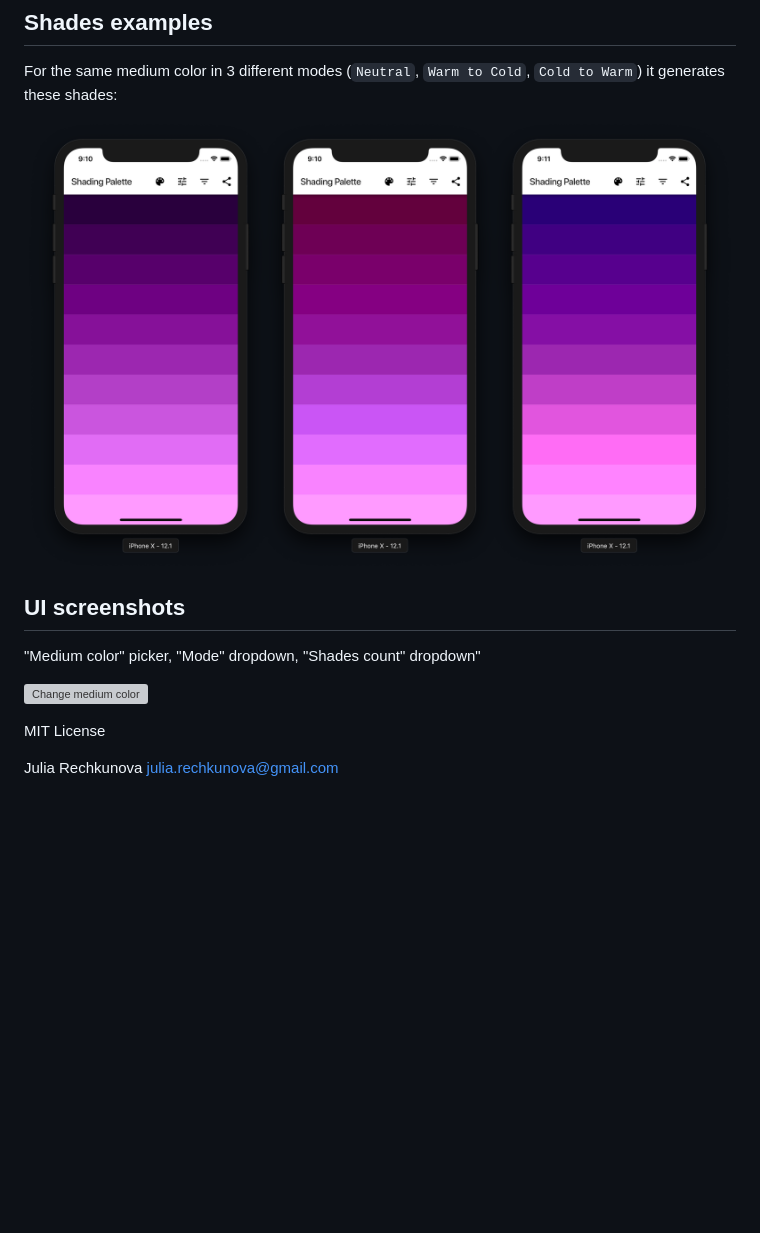
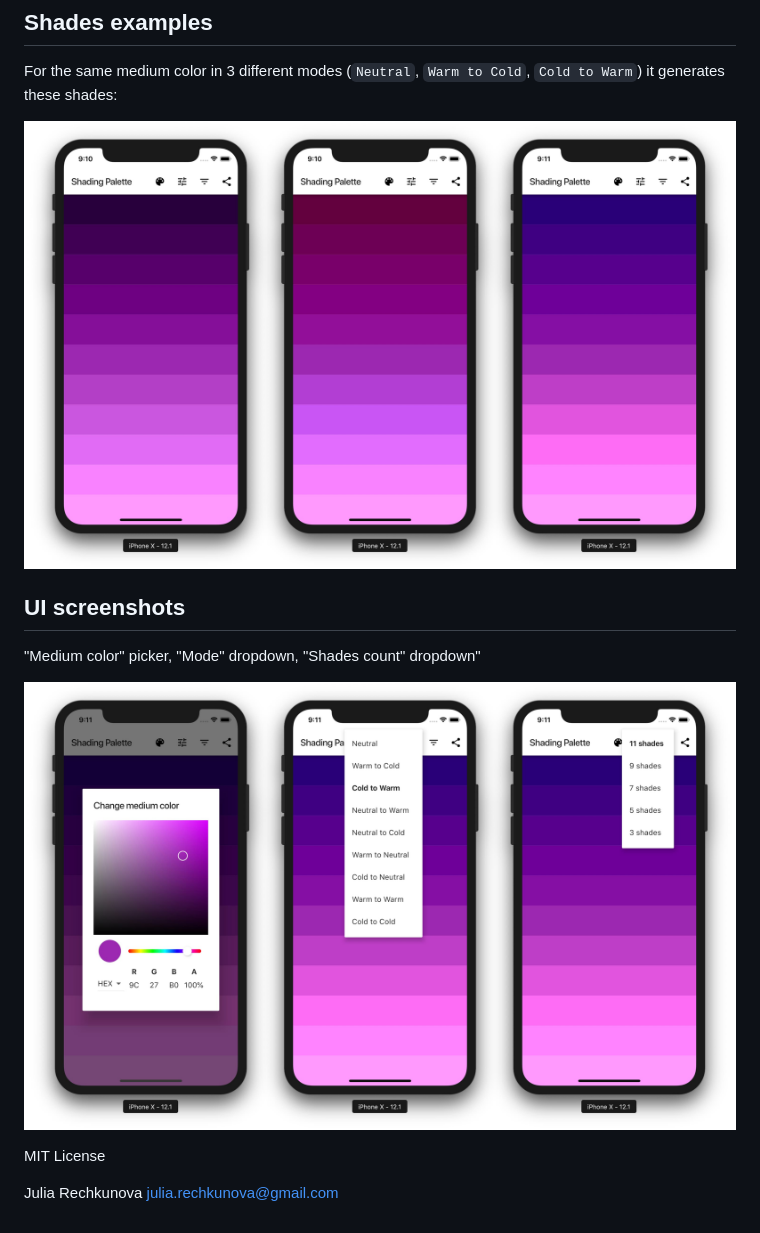
Before and after one commit to JuliaRechkunova/live-shades-app, a Markdown page: README.md, the part around the change. GitHub-like rendering; pictures changed too: assets/examples/examples-for-the-same-medium-color.jpg (added), assets/examples/examples-for-the-same-medium-color.png (deleted), assets/examples/screenshot-settings.jpg (added); blank space fills up the shorter version; grey boxes are pictures that could not be loaded.

Commit message:
Update screenshots

```diff
--- a/README.md
+++ b/README.md
@@ -24,13 +24,13 @@ Play with settings in the app to get inspired and to find a shading palette whic
 
 For the same medium color in 3 different modes (`Neutral`, `Warm to Cold`, `Cold to Warm`) it generates these shades:
 
-![Modes example](assets/examples/examples-for-the-same-medium-color.png)
+![Modes example](assets/examples/examples-for-the-same-medium-color.jpg)
 
 ## UI screenshots
 
 "Medium color" picker, "Mode" dropdown, "Shades count" dropdown"
 
-![Change medium color](assets/examples/screenshot-settings.png)
+![Change medium color](assets/examples/screenshot-settings.jpg)
 
 MIT License
 
```
Also changed, not shown: 1 other file.
